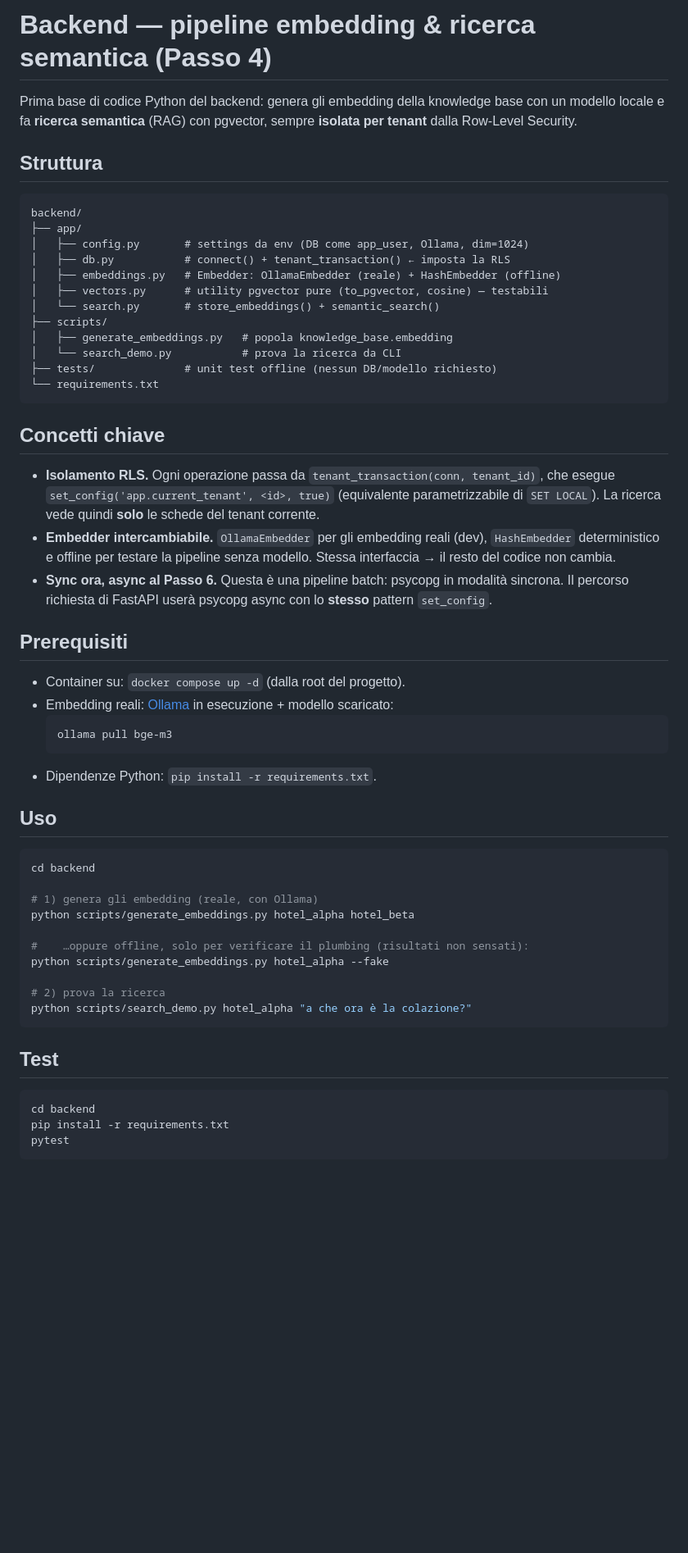
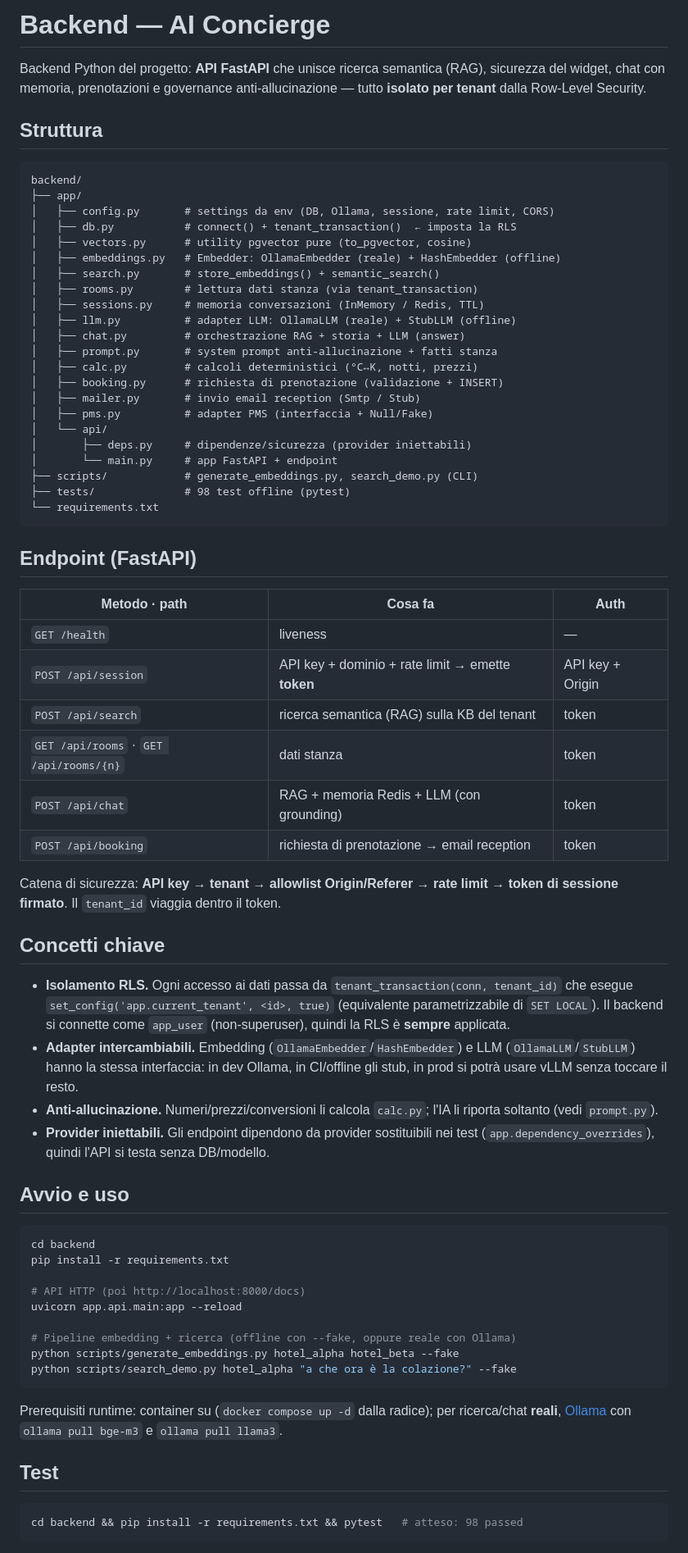
Before and after one commit to JDado02/ChatBot, a Markdown page: backend/README.md, the part around one of its changes. Shown at 82% size. Drawn GitHub-style; blank space fills up the shorter version.

````diff
--- a/backend/README.md
+++ b/backend/README.md
@@ -1,68 +1,85 @@
-# Backend — pipeline embedding & ricerca semantica (Passo 4)
+# Backend — AI Concierge
 
-Prima base di codice Python del backend: genera gli embedding della knowledge
-base con un modello locale e fa **ricerca semantica** (RAG) con pgvector,
-sempre **isolata per tenant** dalla Row-Level Security.
+Backend Python del progetto: **API FastAPI** che unisce ricerca semantica (RAG),
+sicurezza del widget, chat con memoria, prenotazioni e governance
+anti-allucinazione — tutto **isolato per tenant** dalla Row-Level Security.
 
 ## Struttura
 
 ```
 backend/
 ├── app/
-│   ├── config.py       # settings da env (DB come app_user, Ollama, dim=1024)
-│   ├── db.py           # connect() + tenant_transaction() ← imposta la RLS
+│   ├── config.py       # settings da env (DB, Ollama, sessione, rate limit, CORS)
+│   ├── db.py           # connect() + tenant_transaction()  ← imposta la RLS
+│   ├── vectors.py      # utility pgvector pure (to_pgvector, cosine)
 │   ├── embeddings.py   # Embedder: OllamaEmbedder (reale) + HashEmbedder (offline)
-│   ├── vectors.py      # utility pgvector pure (to_pgvector, cosine) — testabili
-│   └── search.py       # store_embeddings() + semantic_search()
-├── scripts/
-│   ├── generate_embeddings.py   # popola knowledge_base.embedding
-│   └── search_demo.py           # prova la ricerca da CLI
-├── tests/              # unit test offline (nessun DB/modello richiesto)
+│   ├── search.py       # store_embeddings() + semantic_search()
+│   ├── rooms.py        # lettura dati stanza (via tenant_transaction)
+│   ├── sessions.py     # memoria conversazioni (InMemory / Redis, TTL)
+│   ├── llm.py          # adapter LLM: OllamaLLM (reale) + StubLLM (offline)
+│   ├── chat.py         # orchestrazione RAG + storia + LLM (answer)
+│   ├── prompt.py       # system prompt anti-allucinazione + fatti stanza
+│   ├── calc.py         # calcoli deterministici (°C↔K, notti, prezzi)
+│   ├── booking.py      # richiesta di prenotazione (validazione + INSERT)
+│   ├── mailer.py       # invio email reception (Smtp / Stub)
+│   ├── pms.py          # adapter PMS (interfaccia + Null/Fake)
+│   └── api/
+│       ├── deps.py     # dipendenze/sicurezza (provider iniettabili)
+│       └── main.py     # app FastAPI + endpoint
+├── scripts/            # generate_embeddings.py, search_demo.py (CLI)
+├── tests/              # 98 test offline (pytest)
 └── requirements.txt
 ```
 
+## Endpoint (FastAPI)
+
+| Metodo · path | Cosa fa | Auth |
+|---|---|---|
+| `GET /health` | liveness | — |
+| `POST /api/session` | API key + dominio + rate limit → emette **token** | API key + Origin |
+| `POST /api/search` | ricerca semantica (RAG) sulla KB del tenant | token |
+| `GET /api/rooms` · `GET /api/rooms/{n}` | dati stanza | token |
+| `POST /api/chat` | RAG + memoria Redis + LLM (con grounding) | token |
+| `POST /api/booking` | richiesta di prenotazione → email reception | token |
+
+Catena di sicurezza: **API key → tenant → allowlist Origin/Referer → rate limit →
+token di sessione firmato**. Il `tenant_id` viaggia dentro il token.
+
 ## Concetti chiave
 
-- **Isolamento RLS.** Ogni operazione passa da `tenant_transaction(conn, tenant_id)`,
+- **Isolamento RLS.** Ogni accesso ai dati passa da `tenant_transaction(conn, tenant_id)`
   che esegue `set_config('app.current_tenant', <id>, true)` (equivalente
-  parametrizzabile di `SET LOCAL`). La ricerca vede quindi **solo** le schede
-  del tenant corrente.
-- **Embedder intercambiabile.** `OllamaEmbedder` per gli embedding reali (dev),
-  `HashEmbedder` deterministico e offline per testare la pipeline senza modello.
-  Stessa interfaccia → il resto del codice non cambia.
-- **Sync ora, async al Passo 6.** Questa è una pipeline batch: psycopg in
-  modalità sincrona. Il percorso richiesta di FastAPI userà psycopg async con
-  lo **stesso** pattern `set_config`.
+  parametrizzabile di `SET LOCAL`). Il backend si connette come `app_user`
+  (non-superuser), quindi la RLS è **sempre** applicata.
+- **Adapter intercambiabili.** Embedding (`OllamaEmbedder`/`HashEmbedder`) e LLM
+  (`OllamaLLM`/`StubLLM`) hanno la stessa interfaccia: in dev Ollama, in CI/offline
+  gli stub, in prod si potrà usare vLLM senza toccare il resto.
+- **Anti-allucinazione.** Numeri/prezzi/conversioni li calcola `calc.py`; l'IA li
+  riporta soltanto (vedi `prompt.py`).
+- **Provider iniettabili.** Gli endpoint dipendono da provider sostituibili nei
+  test (`app.dependency_overrides`), quindi l'API si testa senza DB/modello.
 
-## Prerequisiti
-
-- Container su: `docker compose up -d` (dalla root del progetto).
-- Embedding reali: [Ollama](https://ollama.com) in esecuzione + modello scaricato:
-  ```bash
-  ollama pull bge-m3
-  ```
-- Dipendenze Python: `pip install -r requirements.txt`.
-
-## Uso
+## Avvio e uso
 
 ```bash
 cd backend
+pip install -r requirements.txt
 
-# 1) genera gli embedding (reale, con Ollama)
-python scripts/generate_embeddings.py hotel_alpha hotel_beta
+# API HTTP (poi http://localhost:8000/docs)
+uvicorn app.api.main:app --reload
 
-#    …oppure offline, solo per verificare il plumbing (risultati non sensati):
-python scripts/generate_embeddings.py hotel_alpha --fake
+# Pipeline embedding + ricerca (offline con --fake, oppure reale con Ollama)
+python scripts/generate_embeddings.py hotel_alpha hotel_beta --fake
+python scripts/search_demo.py hotel_alpha "a che ora è la colazione?" --fake
+```
 
-# 2) prova la ricerca
-python scripts/search_demo.py hotel_alpha "a che ora è la colazione?"
-```
+Prerequisiti runtime: container su (`docker compose up -d` dalla radice); per
+ricerca/chat **reali**, [Ollama](https://ollama.com) con `ollama pull bge-m3` e
+`ollama pull llama3`.
 
 ## Test
 
 ```bash
-cd backend
-pip install -r requirements.txt
-pytest
+cd backend && pip install -r requirements.txt && pytest   # atteso: 98 passed
 ```
 
````
Also changed, not shown: other parts of backend/README.md (+16 -12 lines), CLAUDE.md (+12 -1 lines), docs/GUIDA_TEST_E_PROSSIMI_PASSI.md (+27 -18 lines).
